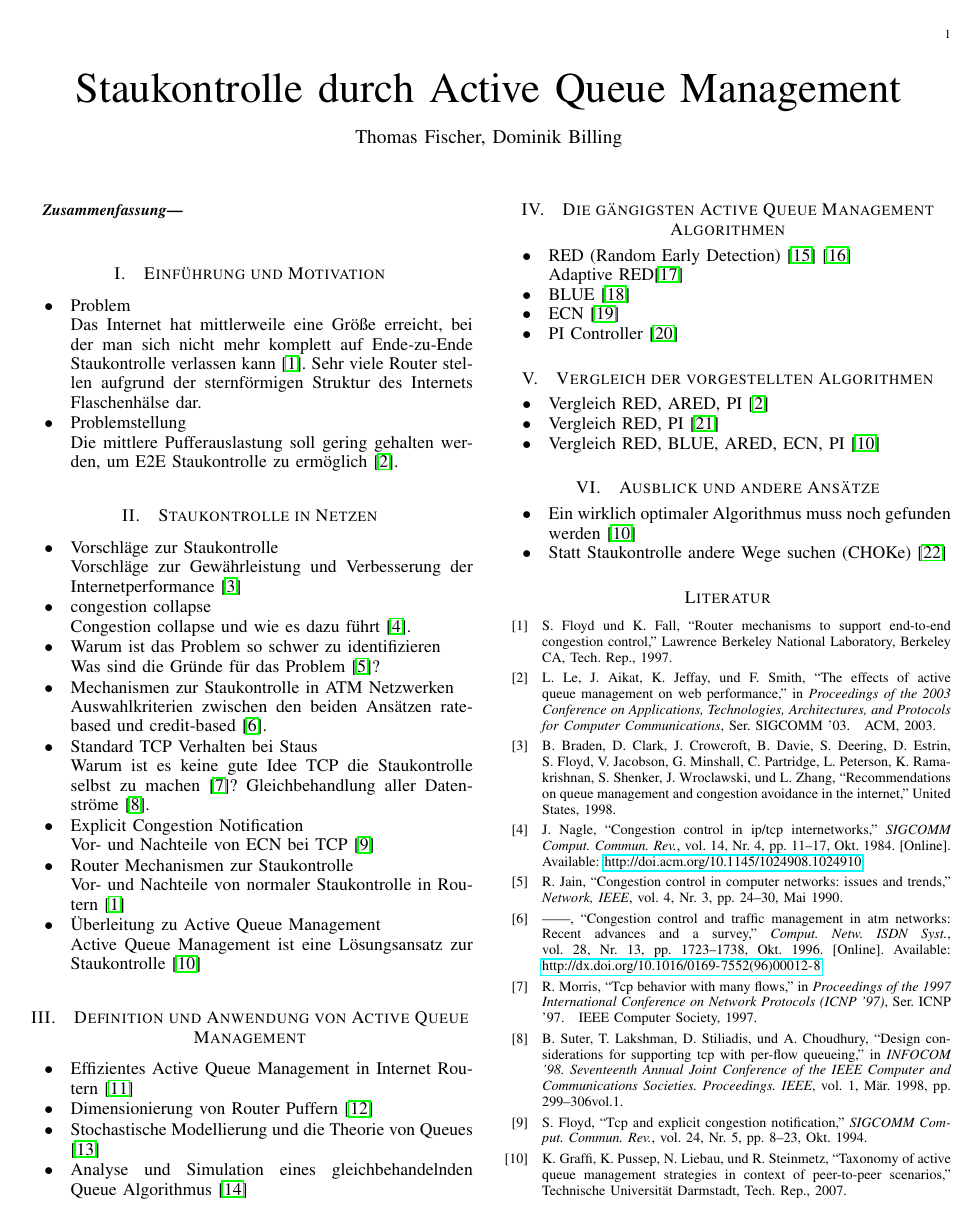
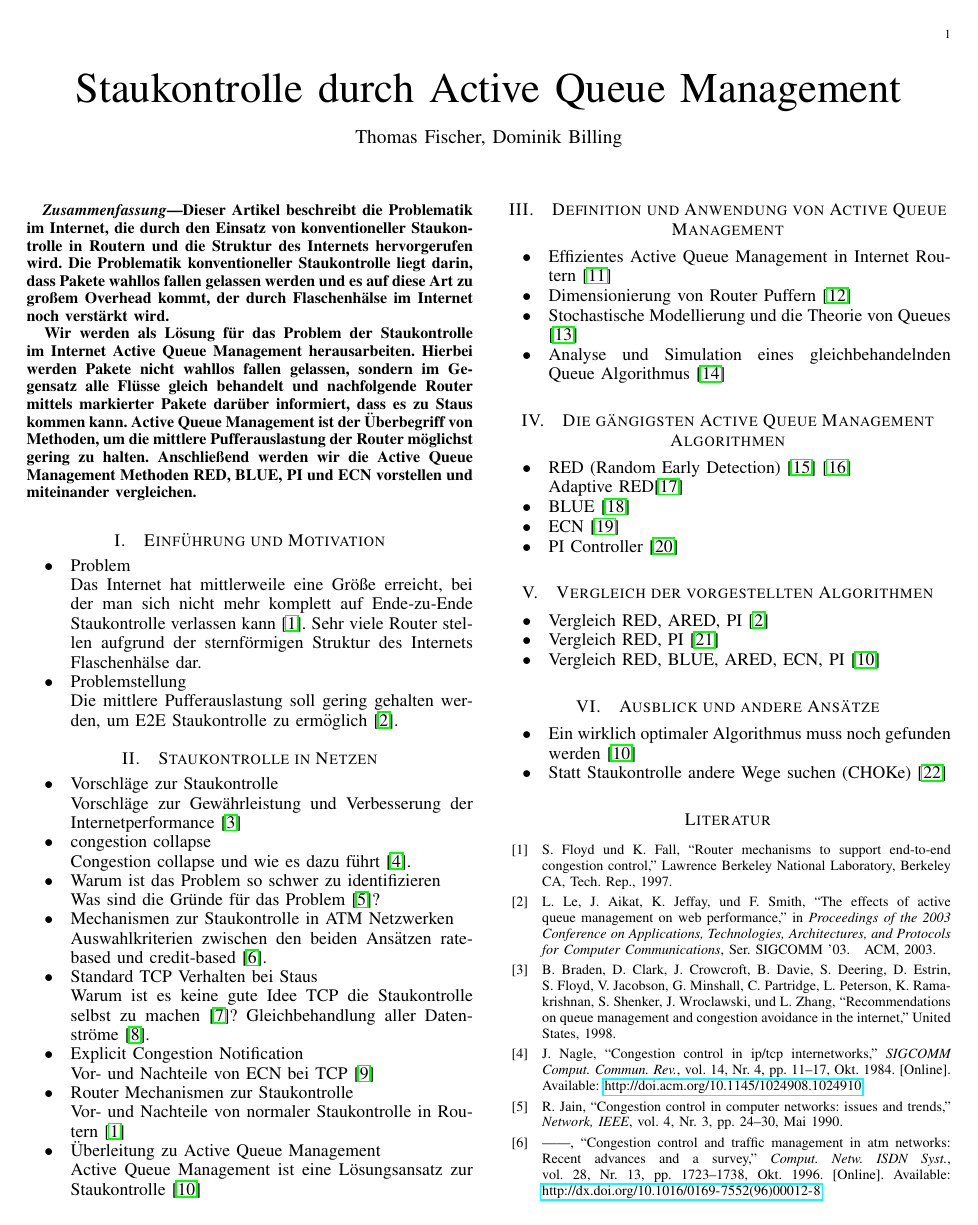
Before and after one commit to mullahaljaid/seminar_ss_14, a LaTeX paper (Latex/Gliederung/Paper.tex): page 1 of 2. Compiled offline with pdfLaTeX; the source files are stored in an older character set and shown here as Unicode.

Commit message:
Abstract verfasst

```diff
--- a/Latex/Gliederung/Paper.tex
+++ b/Latex/Gliederung/Paper.tex
@@ -10,7 +10,9 @@
 \maketitle
 
 \begin{abstract}
+Dieser Artikel beschreibt die Problematik im Internet, die durch den Einsatz von konventioneller Staukontrolle in Routern und die Struktur des Internets hervorgerufen wird. Die Problematik konventioneller Staukontrolle liegt darin, dass Pakete wahllos fallen gelassen werden und es auf diese Art zu großem Overhead kommt, der durch Flaschenhälse im Internet noch verstärkt wird.
 
+Wir werden als Lösung für das Problem der Staukontrolle im Internet Active Queue Management herausarbeiten. Hierbei werden Pakete nicht wahllos fallen gelassen, sondern im Gegensatz alle Flüsse gleich behandelt und nachfolgende Router mittels markierter Pakete darüber informiert, dass es zu Staus kommen kann. Active Queue Management ist der Überbegriff von Methoden, um die mittlere Pufferauslastung der Router möglichst gering zu halten. Anschließend werden wir die Active Queue Management Methoden RED, BLUE, PI und ECN vorstellen und miteinander vergleichen.
 \end{abstract}
 
 \section{Einführung und Motivation}
```
Also changed, not shown: Latex/Gliederung/Paper.pdf, 3 other files.
